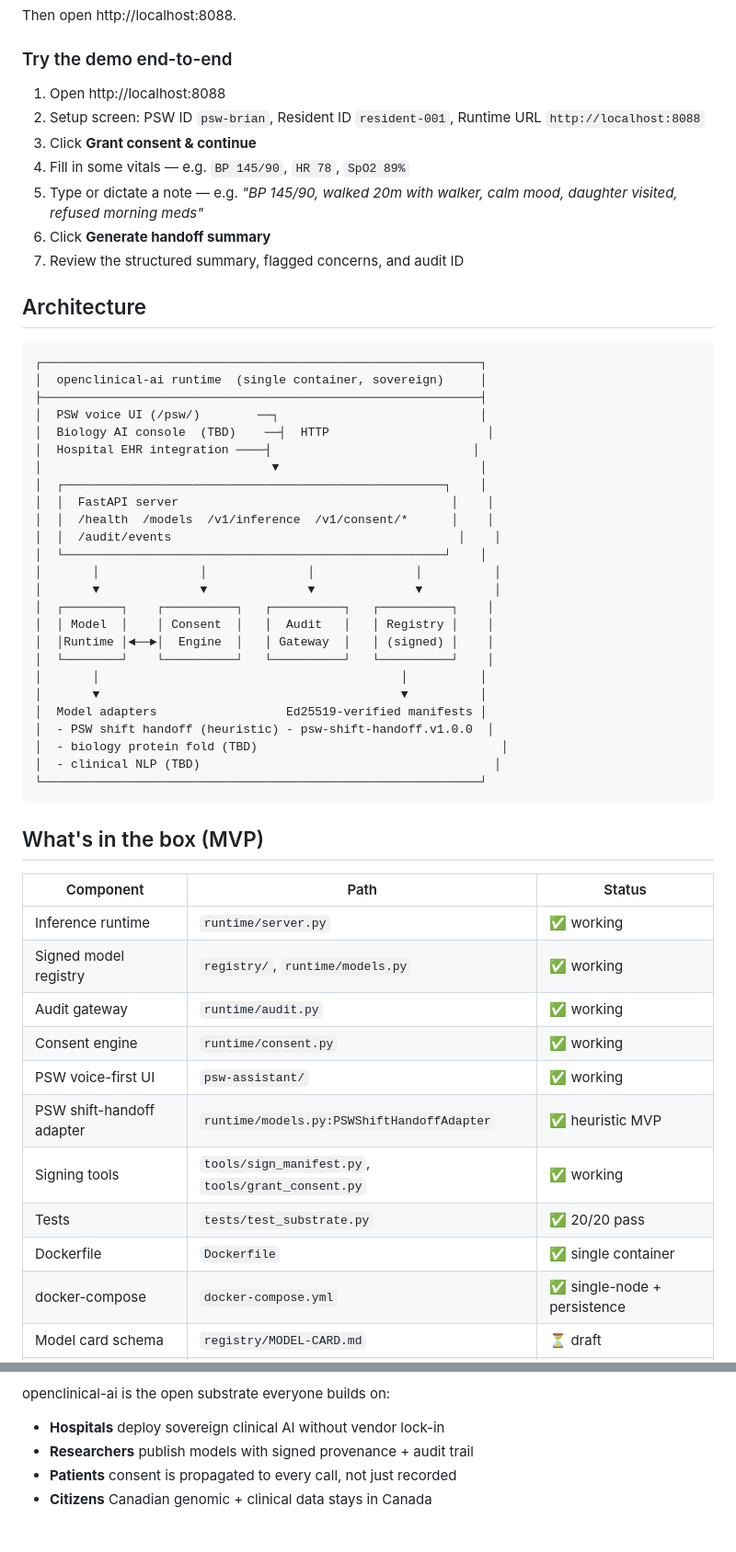
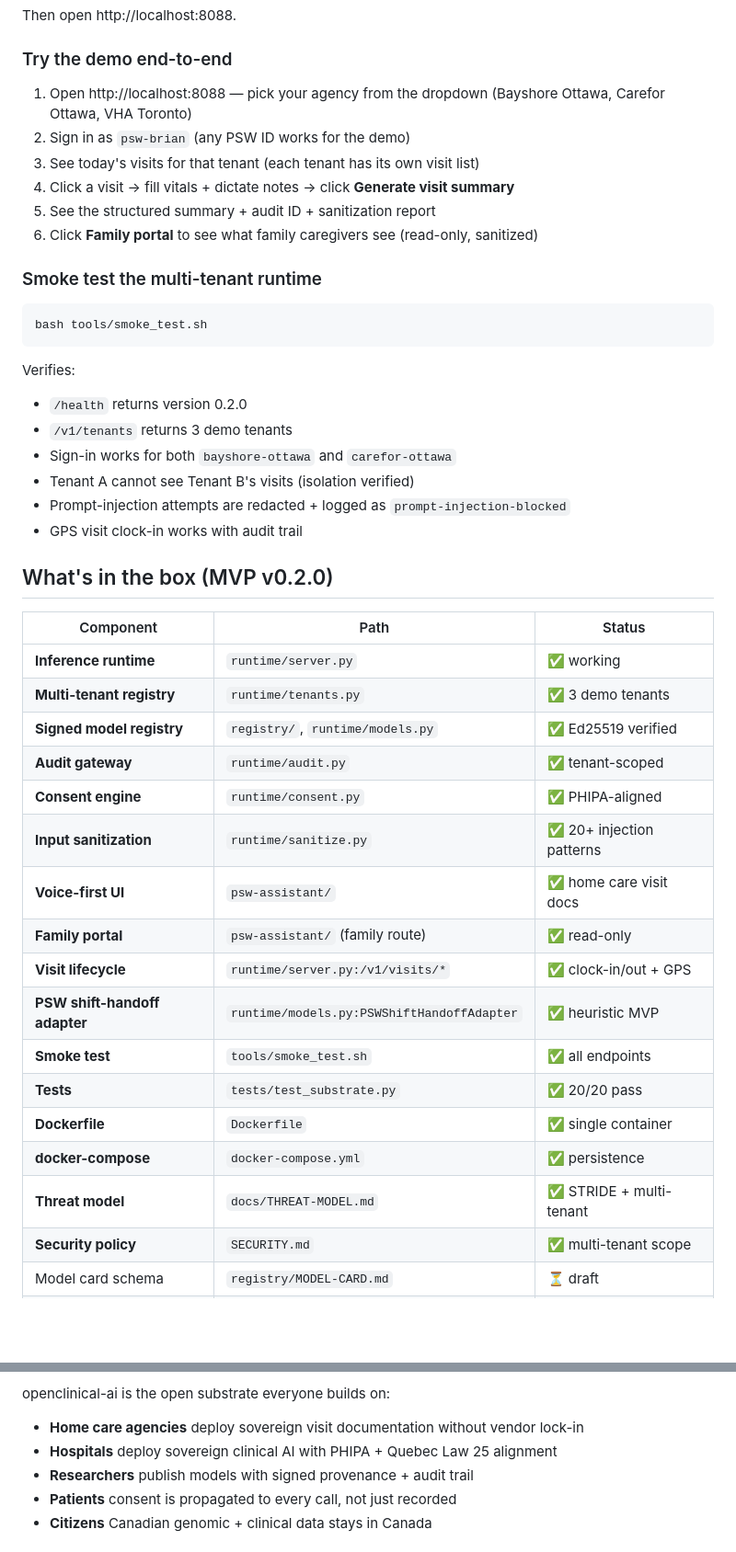
Before and after one commit to simpliibarrii-crypto/openclinical-ai, a Markdown page: README.md, 2 parts joined by grey strips. Shown at 92% size. Rendered like a GitHub page; blank space fills up the shorter version.

Commit message:
multi-tenant substrate v0.2.0: README.md

````diff
--- a/README.md
+++ b/README.md
@@ -45,58 +79,47 @@ Then open http://localhost:8088.
 
 ### Try the demo end-to-end
 
-1. Open http://localhost:8088
-2. Setup screen: PSW ID `psw-brian`, Resident ID `resident-001`, Runtime URL `http://localhost:8088`
-3. Click **Grant consent & continue**
-4. Fill in some vitals — e.g. `BP 145/90`, `HR 78`, `SpO2 89%`
-5. Type or dictate a note — e.g. *"BP 145/90, walked 20m with walker, calm mood, daughter visited, refused morning meds"*
-6. Click **Generate handoff summary**
-7. Review the structured summary, flagged concerns, and audit ID
+1. Open http://localhost:8088 — pick your agency from the dropdown (Bayshore Ottawa, Carefor Ottawa, VHA Toronto)
+2. Sign in as `psw-brian` (any PSW ID works for the demo)
+3. See today's visits for that tenant (each tenant has its own visit list)
+4. Click a visit → fill vitals + dictate notes → click **Generate visit summary**
+5. See the structured summary + audit ID + sanitization report
+6. Click **Family portal** to see what family caregivers see (read-only, sanitized)
 
-## Architecture
+### Smoke test the multi-tenant runtime
 
-```
-┌─────────────────────────────────────────────────────────────┐
-│  openclinical-ai runtime  (single container, sovereign)     │
-├─────────────────────────────────────────────────────────────┤
-│  PSW voice UI (/psw/)        ──┐                            │
-│  Biology AI console  (TBD)    ──┤  HTTP                      │
-│  Hospital EHR integration ────┤                            │
-│                                ▼                            │
-│  ┌─────────────────────────────────────────────────────┐    │
-│  │  FastAPI server                                      │    │
-│  │  /health  /models  /v1/inference  /v1/consent/*      │    │
-│  │  /audit/events                                        │    │
-│  └─────────────────────────────────────────────────────┘    │
-│       │              │              │              │          │
-│       ▼              ▼              ▼              ▼          │
-│  ┌────────┐    ┌──────────┐   ┌──────────┐   ┌──────────┐    │
-│  │ Model  │    │ Consent  │   │  Audit   │   │ Registry │    │
-│  │Runtime │◄──►│  Engine  │   │ Gateway  │   │ (signed) │    │
-│  └────────┘    └──────────┘   └──────────┘   └──────────┘    │
-│       │                                          │          │
-│       ▼                                          ▼          │
-│  Model adapters                  Ed25519-verified manifests │
-│  - PSW shift handoff (heuristic) - psw-shift-handoff.v1.0.0  │
-│  - biology protein fold (TBD)                                  │
-│  - clinical NLP (TBD)                                         │
-└─────────────────────────────────────────────────────────────┘
+```bash
+bash tools/smoke_test.sh
 ```
 
-## What's in the box (MVP)
+Verifies:
+- `/health` returns version 0.2.0
+- `/v1/tenants` returns 3 demo tenants
+- Sign-in works for both `bayshore-ottawa` and `carefor-ottawa`
+- Tenant A cannot see Tenant B's visits (isolation verified)
+- Prompt-injection attempts are redacted + logged as `prompt-injection-blocked`
+- GPS visit clock-in works with audit trail
+
+## What's in the box (MVP v0.2.0)
 
 | Component | Path | Status |
 |-----------|------|--------|
-| Inference runtime | `runtime/server.py` | ✅ working |
-| Signed model registry | `registry/`, `runtime/models.py` | ✅ working |
-| Audit gateway | `runtime/audit.py` | ✅ working |
-| Consent engine | `runtime/consent.py` | ✅ working |
-| PSW voice-first UI | `psw-assistant/` | ✅ working |
-| PSW shift-handoff adapter | `runtime/models.py:PSWShiftHandoffAdapter` | ✅ heuristic MVP |
-| Signing tools | `tools/sign_manifest.py`, `tools/grant_consent.py` | ✅ working |
-| Tests | `tests/test_substrate.py` | ✅ 20/20 pass |
-| Dockerfile | `Dockerfile` | ✅ single container |
-| docker-compose | `docker-compose.yml` | ✅ single-node + persistence |
+| **Inference runtime** | `runtime/server.py` | ✅ working |
+| **Multi-tenant registry** | `runtime/tenants.py` | ✅ 3 demo tenants |
+| **Signed model registry** | `registry/`, `runtime/models.py` | ✅ Ed25519 verified |
+| **Audit gateway** | `runtime/audit.py` | ✅ tenant-scoped |
+| **Consent engine** | `runtime/consent.py` | ✅ PHIPA-aligned |
+| **Input sanitization** | `runtime/sanitize.py` | ✅ 20+ injection patterns |
+| **Voice-first UI** | `psw-assistant/` | ✅ home care visit docs |
+| **Family portal** | `psw-assistant/` (family route) | ✅ read-only |
+| **Visit lifecycle** | `runtime/server.py:/v1/visits/*` | ✅ clock-in/out + GPS |
+| **PSW shift-handoff adapter** | `runtime/models.py:PSWShiftHandoffAdapter` | ✅ heuristic MVP |
+| **Smoke test** | `tools/smoke_test.sh` | ✅ all endpoints |
+| **Tests** | `tests/test_substrate.py` | ✅ 20/20 pass |
+| **Dockerfile** | `Dockerfile` | ✅ single container |
+| **docker-compose** | `docker-compose.yml` | ✅ persistence |
+| **Threat model** | `docs/THREAT-MODEL.md` | ✅ STRIDE + multi-tenant |
+| **Security policy** | `SECURITY.md` | ✅ multi-tenant scope |
 | Model card schema | `registry/MODEL-CARD.md` | ⏳ draft |
 | FHIR Consent integration | `fhir/` | ⏳ scaffolded |
 | Biology AI adapters | `biology-ai/` | ⏳ scaffolded |
@@ -122,5 +188,6 @@ Clinical AI in Canadian hospitals runs on US vendor stacks (Epic Cosmos, Microso
 openclinical-ai is the open substrate everyone builds on:
-- **Hospitals** deploy sovereign clinical AI without vendor lock-in
+- **Home care agencies** deploy sovereign visit documentation without vendor lock-in
+- **Hospitals** deploy sovereign clinical AI with PHIPA + Quebec Law 25 alignment
 - **Researchers** publish models with signed provenance + audit trail
 - **Patients** consent is propagated to every call, not just recorded
 - **Citizens** Canadian genomic + clinical data stays in Canada
````
Also changed, not shown: other parts of README.md (+86 -9 lines).
